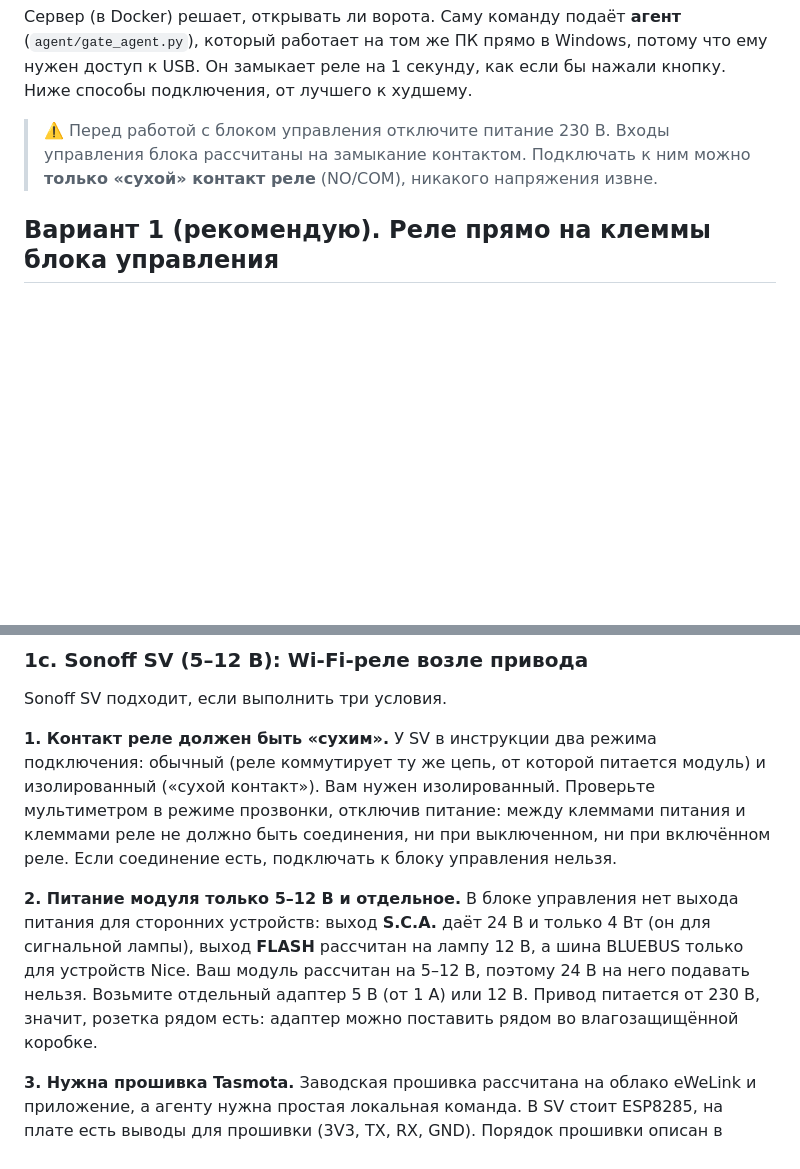
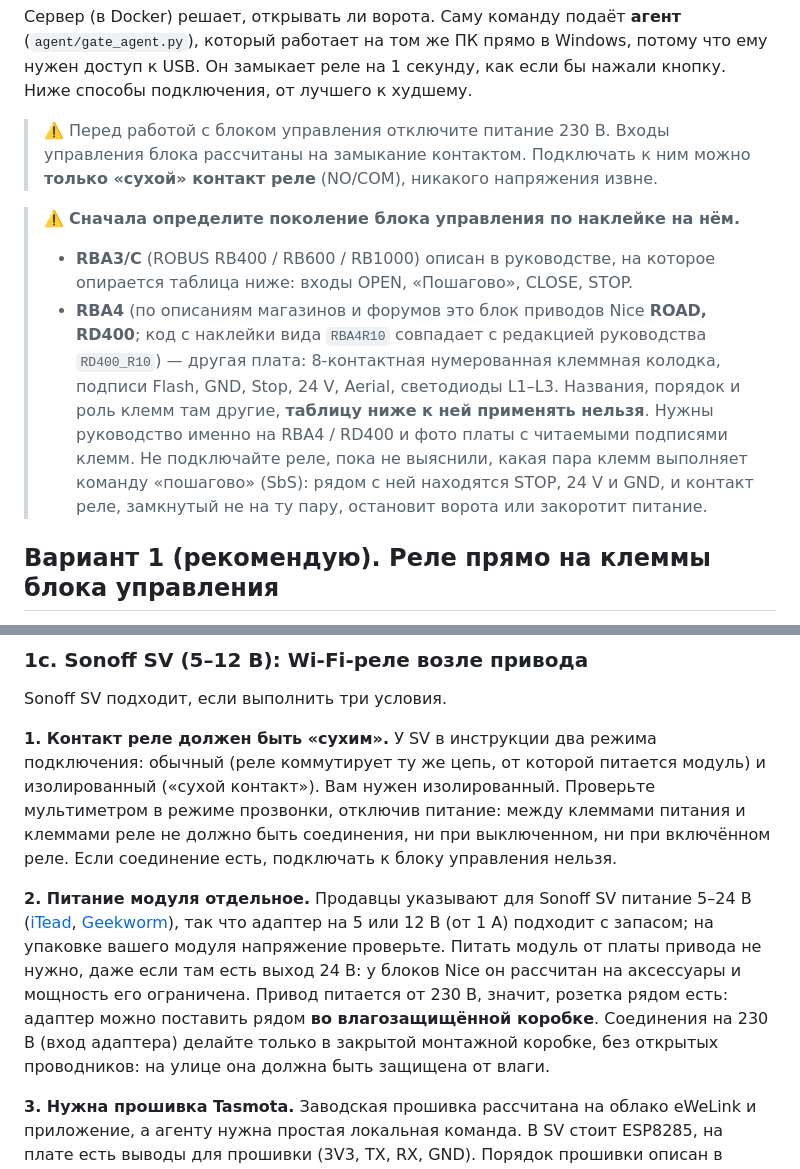
Before and after one commit to torlopkashka/GS_LPR, a Markdown page: docs/gate-control.md, 2 parts joined by grey strips. Drawn GitHub-style; blank space fills up the shorter version.

Commit message:
Docs: warn that the control board generation (RBA3 vs RBA4) changes the terminals
The photo of the user's drive shows an RBA4R10 sticker; retail listings
and forum threads tie RBA4 to Nice ROAD RD400, not to the RBA3/C used by
ROBUS RB400/600/1000 in the manual the wiring table was based on. Mark
the table as RBA3-only, tell to identify the SbS pair before connecting,
and correct the supply note: Sonoff SV is sold as 5-24 V.

Co-Authored-By: Claude Sonnet 5.5 <noreply@anthropic.com>
Claude-Session: https://claude.ai/code/session_012TmeRV53uGqatbpJRNUuT2

```diff
--- a/docs/gate-control.md
+++ b/docs/gate-control.md
@@ -7,6 +7,18 @@
 > ⚠️ Перед работой с блоком управления отключите питание 230 В. Входы управления блока
 > рассчитаны на замыкание контактом. Подключать к ним можно **только «сухой» контакт реле**
 > (NO/COM), никакого напряжения извне.
+
+> ⚠️ **Сначала определите поколение блока управления по наклейке на нём.**
+> - **RBA3/C** (ROBUS RB400 / RB600 / RB1000) описан в руководстве, на которое опирается таблица
+>   ниже: входы OPEN, «Пошагово», CLOSE, STOP.
+> - **RBA4** (по описаниям магазинов и форумов это блок приводов Nice **ROAD, RD400**;
+>   код с наклейки вида `RBA4R10` совпадает с редакцией руководства `RD400_R10`) — другая плата:
+>   8-контактная нумерованная клеммная колодка, подписи Flash, GND, Stop, 24 V, Aerial,
+>   светодиоды L1–L3. Названия, порядок и роль клемм там другие, **таблицу ниже к ней
+>   применять нельзя**. Нужны руководство именно на RBA4 / RD400 и фото платы с читаемыми
+>   подписями клемм. Не подключайте реле, пока не выяснили, какая пара клемм выполняет команду
+>   «пошагово» (SbS): рядом с ней находятся STOP, 24 V и GND, и контакт реле, замкнутый не на
+>   ту пару, остановит ворота или закоротит питание.
 
 ## Вариант 1 (рекомендую). Реле прямо на клеммы блока управления
 
@@ -78,12 +90,14 @@ Sonoff SV подходит, если выполнить три условия.
 между клеммами питания и клеммами реле не должно быть соединения, ни при выключенном, ни
 при включённом реле. Если соединение есть, подключать к блоку управления нельзя.
 
-**2. Питание модуля только 5–12 В и отдельное.** В блоке управления нет выхода питания
-для сторонних устройств: выход **S.C.A.** даёт 24 В и только 4 Вт (он для сигнальной лампы),
-выход **FLASH** рассчитан на лампу 12 В, а шина BLUEBUS только для устройств Nice. Ваш модуль
-рассчитан на 5–12 В, поэтому 24 В на него подавать нельзя. Возьмите отдельный адаптер
-5 В (от 1 А) или 12 В. Привод питается от 230 В, значит, розетка рядом есть: адаптер можно
-поставить рядом во влагозащищённой коробке.
+**2. Питание модуля отдельное.** Продавцы указывают для Sonoff SV питание 5–24 В
+([iTead](https://itead.cc/product/sonoff-sv/), [Geekworm](https://wiki.geekworm.com/DC_5V-24V_Wireless_Switch_Sonoff_SV)),
+так что адаптер на 5 или 12 В (от 1 А) подходит с запасом; на упаковке вашего модуля
+напряжение проверьте. Питать модуль от платы привода не нужно, даже если там есть
+выход 24 В: у блоков Nice он рассчитан на аксессуары и мощность его ограничена. Привод питается
+от 230 В, значит, розетка рядом есть: адаптер можно поставить рядом **во влагозащищённой
+коробке**. Соединения на 230 В (вход адаптера) делайте только в закрытой монтажной коробке,
+без открытых проводников: на улице она должна быть защищена от влаги.
 
 **3. Нужна прошивка Tasmota.** Заводская прошивка рассчитана на облако eWeLink и
 приложение, а агенту нужна простая локальная команда. В SV стоит ESP8285, на плате есть
```
